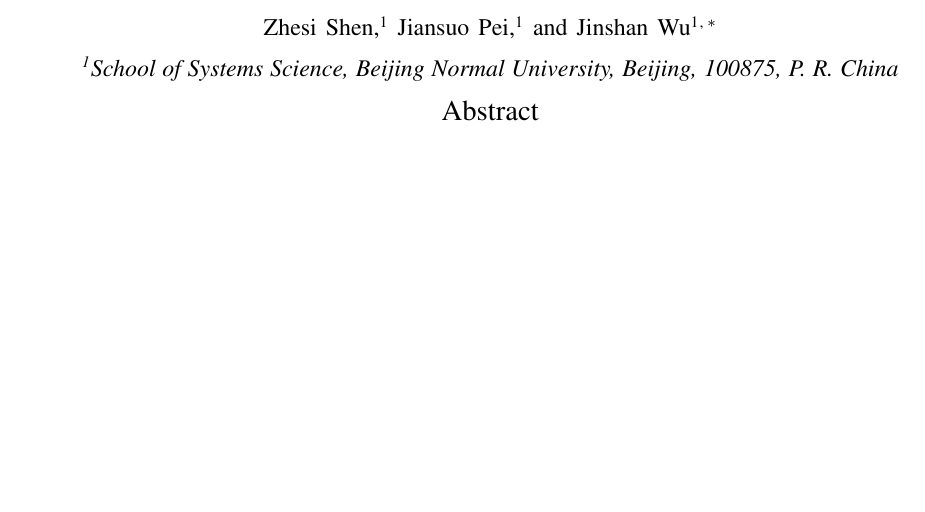
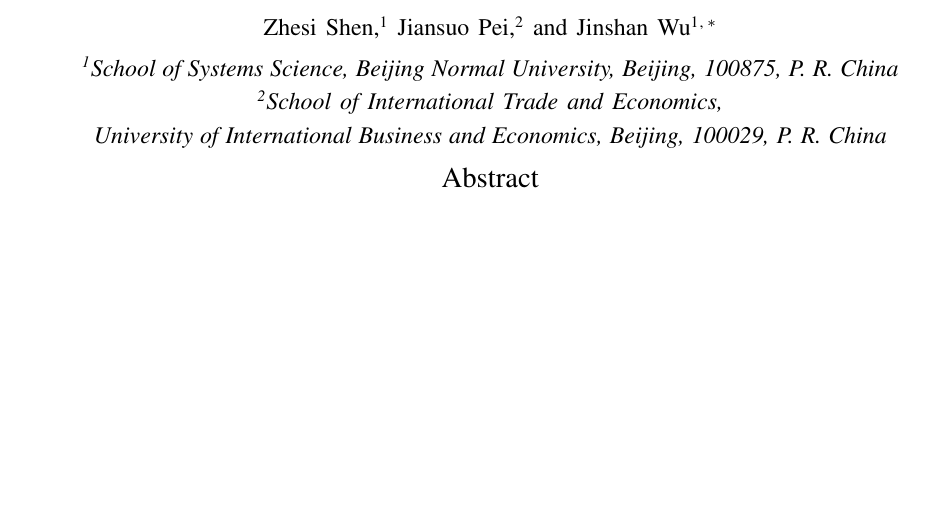
Before and after one commit to challenge19/IOA-economics, a LaTeX paper (paper.tex): part of the page, cut so that both start at the same text. Compiled offline with pdfLaTeX.

Commit message:
affiliation modified
modified the affiliation of Jiansuo Pei

```diff
--- a/paper.tex
+++ b/paper.tex
@@ -28,8 +28,7 @@
 Beijing, 100875, P. R. China}
 
 \author{Jiansuo Pei}
-\affiliation{School of Systems Science, Beijing Normal University,
-Beijing, 100875, P. R. China}
+\affiliation{School of International Trade and Economics, University of International Business and Economics, Beijing, 100029, P. R. China}
 
 
 \author{Jinshan Wu}\email{jinshanw@bnu.edu.cn}
```
